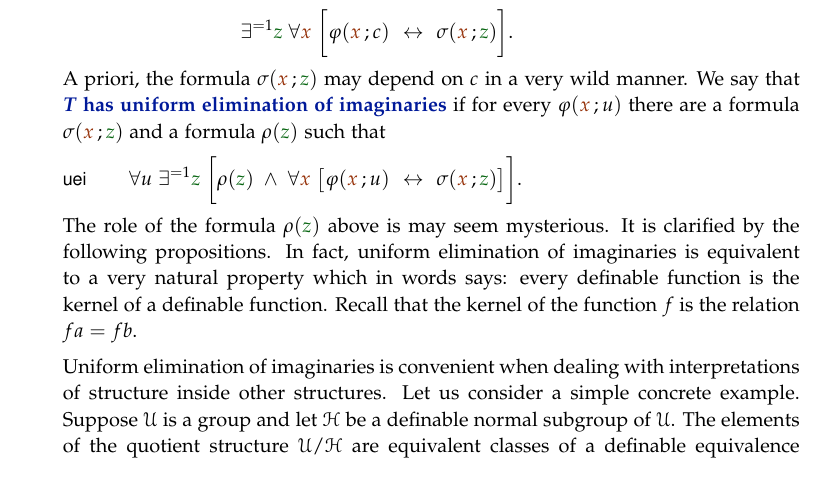
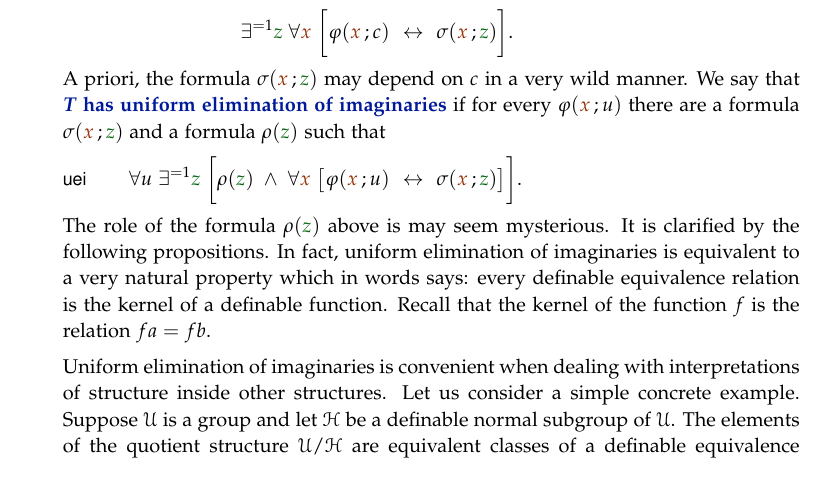
Before and after one commit to domenicozambella/creche, a LaTeX document (imaginary.tex): part of page 9 of 11, cut so that both start at the same text. Compiled offline with pdfLaTeX.

Commit message:
typo in uniform elimination of imaginaries

```diff
--- a/imaginary.tex
+++ b/imaginary.tex
@@ -432,7 +432,7 @@ A priori, the formula $\sigma({\mr x}\,;{\gr z})$ may depend on $c$ in a very wi
 
 \ceq{\ssf{uei}\hfill\A u\;\E^{=1} {\gr z}\;\bigg[\rho({\gr z})\ \wedge\ \A{\mr x}\ \big[\phi({\mr x}\,;u)}{\iff}{\sigma({\mr x}\,;{\gr z})\big]\bigg].}
 
-The role of the formula $\rho({\gr z})$ above is may seem mysterious. It is clarified by the following propositions. In fact, uniform elimination of imaginaries is equivalent to a very natural property which in words says: every definable function is the kernel of a definable function. Recall that the kernel of the function $f$ is the relation $fa=fb$.
+The role of the formula $\rho({\gr z})$ above is may seem mysterious. It is clarified by the following propositions. In fact, uniform elimination of imaginaries is equivalent to a very natural property which in words says: every definable equivalence relation is the kernel of a definable function. Recall that the kernel of the function $f$ is the relation $fa=fb$.
 
 Uniform elimination of imaginaries is convenient when dealing with interpretations of structure inside other structures. Let us consider a simple concrete example. Suppose $\U$ is a group and let $\H$ be a definable normal subgroup of $\U$. The elements of the quotient structure $\U/\H$ are equivalent classes of a definable equivalence relation. If there is uniform elimination of imaginaries we can identify $\U/\H$ with an actual definable subset of $\G$ (the range of the function $f$ above). Moreover, the group operation of $\G$ are definable functions. As working in $\U/\H$ may be notationally cumbersome, $\G$ may offer a convenient alternative.
 
```
Also changed, not shown: creche.pdf.
